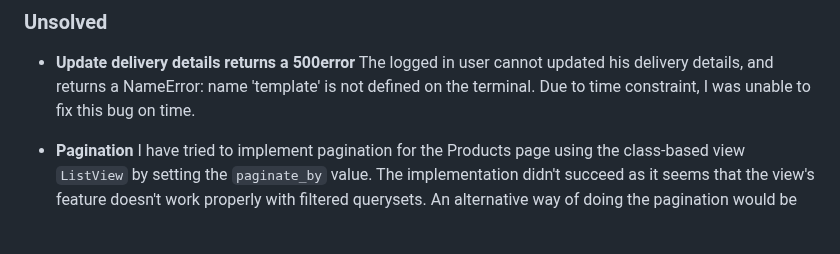
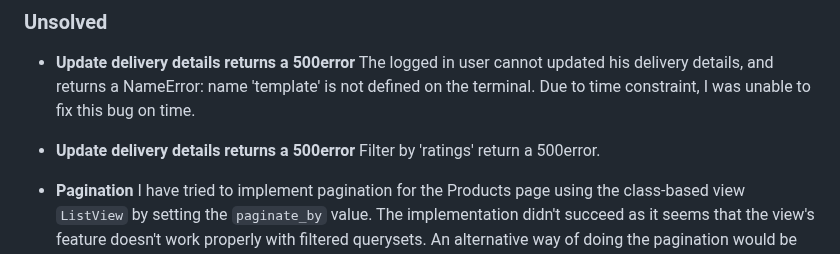
Before and after one commit to Aylamccarthy/madisons-patisserie, a Markdown page: TESTING.MD, the part around the change. Rendered like a GitHub page; blank space fills up the shorter version.

Commit message:
bug: Document unsolved bug

```diff
--- a/TESTING.MD
+++ b/TESTING.MD
@@ -871,6 +871,8 @@ I also honestly didn't know how to rectify the SEO error I am getting. Please se
 * **Update delivery details returns a 500error**
     The logged in user cannot updated his delivery details, and returns a  NameError: name 'template' is not defined on the terminal. Due to time constraint, I was unable to fix this bug on time.
 
+* **Update delivery details returns a 500error**
+    Filter by 'ratings'  return a 500error.
 
 * **Pagination**
     I have tried to implement pagination for the Products page using the class-based view <code>ListView</code> by setting the <code>paginate_by</code> value. The implementation didn't succeed as it seems that the view's feature doesn't work properly with filtered querysets. An alternative way of doing the pagination would be by using javascript but I didn't consider it as being completely necessary and I left it for future implementations because of time constraints.
```
